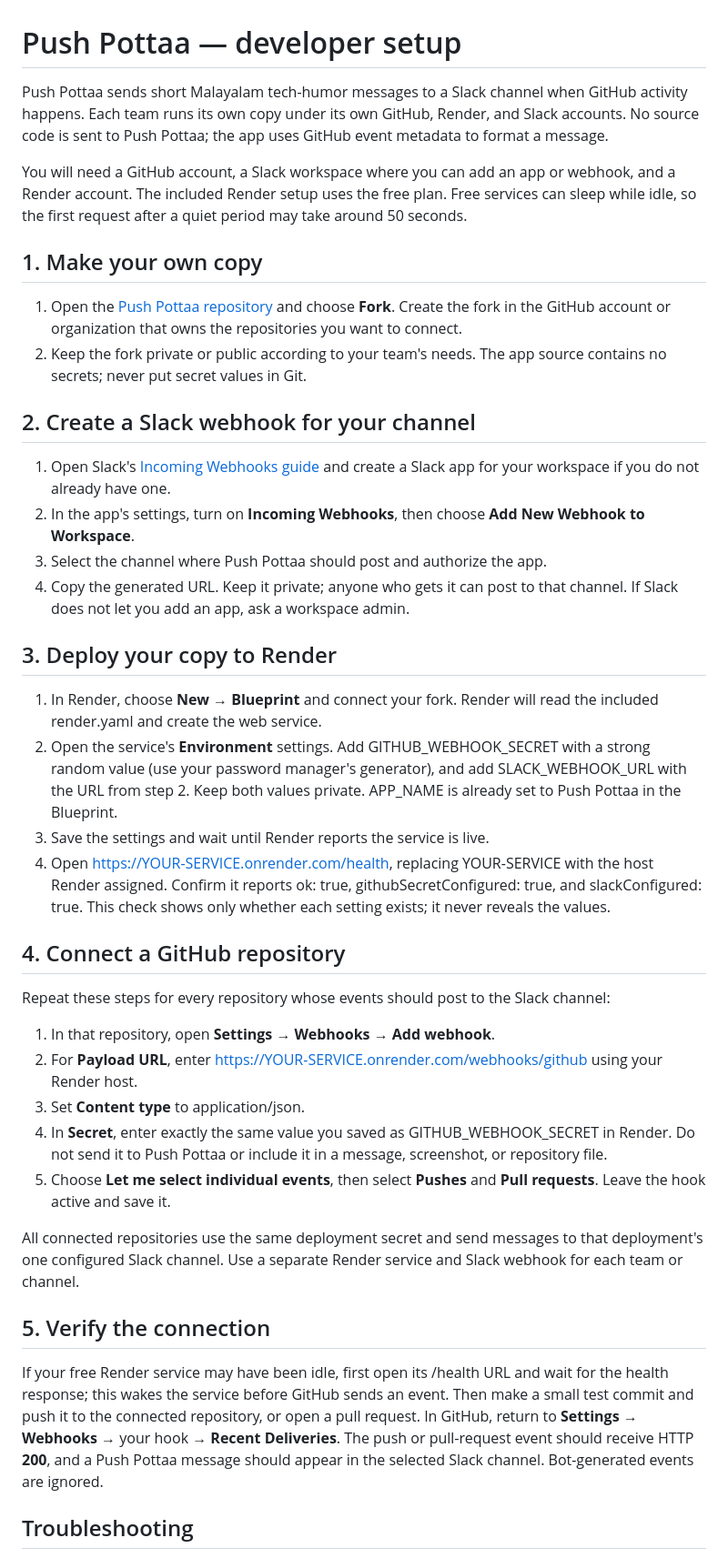
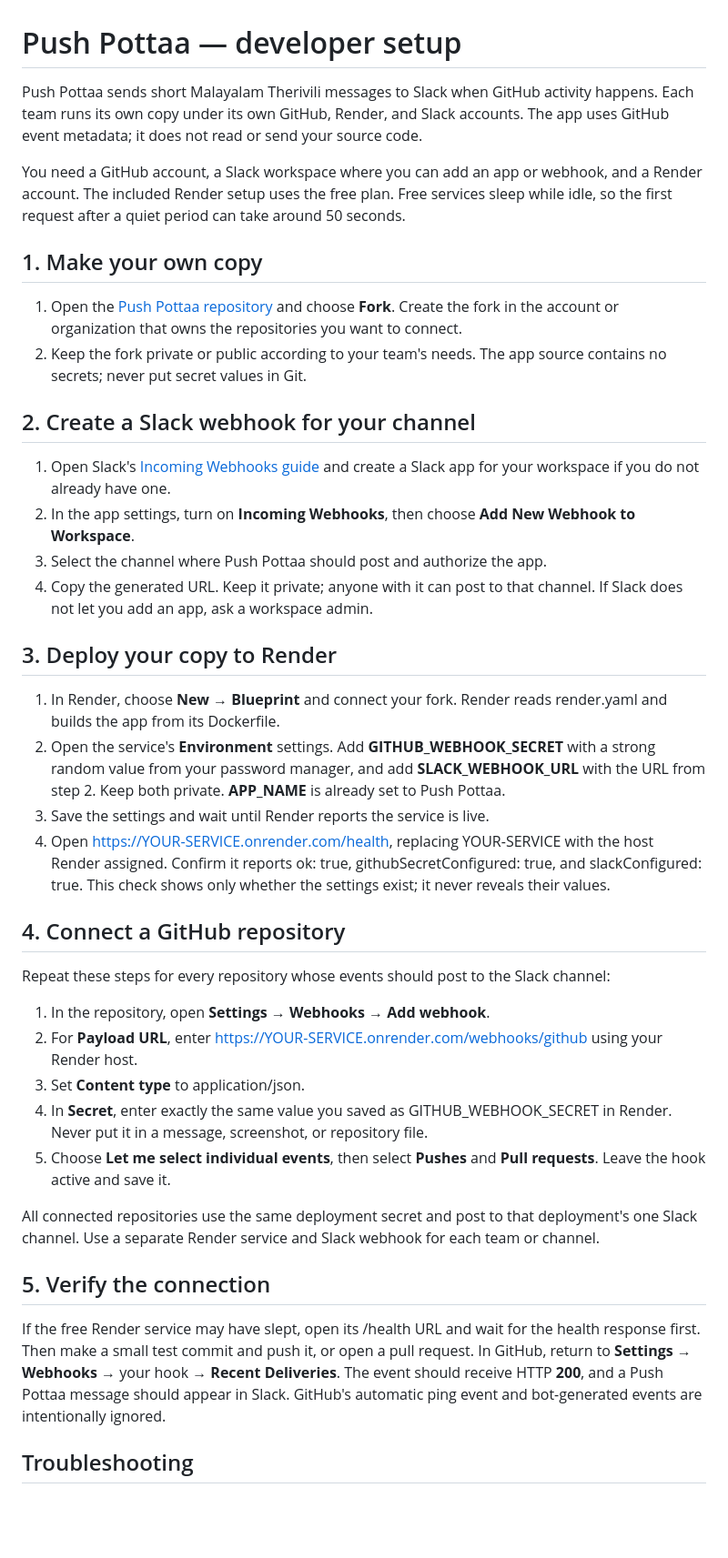
Before and after one commit to Monnacoder/Push-Pottaa, a Markdown page: DEVELOPER-SETUP.md, the part around one of its changes. Shown at 91% size. GitHub-like rendering; blank space fills up the shorter version.

```diff
--- a/DEVELOPER-SETUP.md
+++ b/DEVELOPER-SETUP.md
@@ -1,43 +1,43 @@
 # Push Pottaa — developer setup
 
-Push Pottaa sends short Malayalam tech-humor messages to a Slack channel when GitHub activity happens. Each team runs its own copy under its own GitHub, Render, and Slack accounts. No source code is sent to Push Pottaa; the app uses GitHub event metadata to format a message.
+Push Pottaa sends short Malayalam Therivili messages to Slack when GitHub activity happens. Each team runs its own copy under its own GitHub, Render, and Slack accounts. The app uses GitHub event metadata; it does not read or send your source code.
 
-You will need a GitHub account, a Slack workspace where you can add an app or webhook, and a Render account. The included Render setup uses the free plan. Free services can sleep while idle, so the first request after a quiet period may take around 50 seconds.
+You need a GitHub account, a Slack workspace where you can add an app or webhook, and a Render account. The included Render setup uses the free plan. Free services sleep while idle, so the first request after a quiet period can take around 50 seconds.
 
 ## 1. Make your own copy
 
-1. Open the [Push Pottaa repository](https://github.com/Monnacoder/Push-Pottaa) and choose **Fork**. Create the fork in the GitHub account or organization that owns the repositories you want to connect.
+1. Open the [Push Pottaa repository](https://github.com/Monnacoder/Push-Pottaa) and choose **Fork**. Create the fork in the account or organization that owns the repositories you want to connect.
 2. Keep the fork private or public according to your team's needs. The app source contains no secrets; never put secret values in Git.
 
 ## 2. Create a Slack webhook for your channel
 
 1. Open Slack's [Incoming Webhooks guide](https://api.slack.com/messaging/webhooks) and create a Slack app for your workspace if you do not already have one.
-2. In the app's settings, turn on **Incoming Webhooks**, then choose **Add New Webhook to Workspace**.
+2. In the app settings, turn on **Incoming Webhooks**, then choose **Add New Webhook to Workspace**.
 3. Select the channel where Push Pottaa should post and authorize the app.
-4. Copy the generated URL. Keep it private; anyone who gets it can post to that channel. If Slack does not let you add an app, ask a workspace admin.
+4. Copy the generated URL. Keep it private; anyone with it can post to that channel. If Slack does not let you add an app, ask a workspace admin.
 
 ## 3. Deploy your copy to Render
 
-1. In Render, choose **New** → **Blueprint** and connect your fork. Render will read the included render.yaml and create the web service.
-2. Open the service's **Environment** settings. Add GITHUB_WEBHOOK_SECRET with a strong random value (use your password manager's generator), and add SLACK_WEBHOOK_URL with the URL from step 2. Keep both values private. APP_NAME is already set to Push Pottaa in the Blueprint.
+1. In Render, choose **New** → **Blueprint** and connect your fork. Render reads render.yaml and builds the app from its Dockerfile.
+2. Open the service's **Environment** settings. Add **GITHUB_WEBHOOK_SECRET** with a strong random value from your password manager, and add **SLACK_WEBHOOK_URL** with the URL from step 2. Keep both private. **APP_NAME** is already set to Push Pottaa.
 3. Save the settings and wait until Render reports the service is live.
-4. Open https://YOUR-SERVICE.onrender.com/health, replacing YOUR-SERVICE with the host Render assigned. Confirm it reports ok: true, githubSecretConfigured: true, and slackConfigured: true. This check shows only whether each setting exists; it never reveals the values.
+4. Open https://YOUR-SERVICE.onrender.com/health, replacing YOUR-SERVICE with the host Render assigned. Confirm it reports ok: true, githubSecretConfigured: true, and slackConfigured: true. This check shows only whether the settings exist; it never reveals their values.
 
 ## 4. Connect a GitHub repository
 
 Repeat these steps for every repository whose events should post to the Slack channel:
 
-1. In that repository, open **Settings** → **Webhooks** → **Add webhook**.
+1. In the repository, open **Settings** → **Webhooks** → **Add webhook**.
 2. For **Payload URL**, enter https://YOUR-SERVICE.onrender.com/webhooks/github using your Render host.
 3. Set **Content type** to application/json.
-4. In **Secret**, enter exactly the same value you saved as GITHUB_WEBHOOK_SECRET in Render. Do not send it to Push Pottaa or include it in a message, screenshot, or repository file.
+4. In **Secret**, enter exactly the same value you saved as GITHUB_WEBHOOK_SECRET in Render. Never put it in a message, screenshot, or repository file.
 5. Choose **Let me select individual events**, then select **Pushes** and **Pull requests**. Leave the hook active and save it.
 
-All connected repositories use the same deployment secret and send messages to that deployment's one configured Slack channel. Use a separate Render service and Slack webhook for each team or channel.
+All connected repositories use the same deployment secret and post to that deployment's one Slack channel. Use a separate Render service and Slack webhook for each team or channel.
 
 ## 5. Verify the connection
 
-If your free Render service may have been idle, first open its /health URL and wait for the health response; this wakes the service before GitHub sends an event. Then make a small test commit and push it to the connected repository, or open a pull request. In GitHub, return to **Settings** → **Webhooks** → your hook → **Recent Deliveries**. The push or pull-request event should receive HTTP **200**, and a Push Pottaa message should appear in the selected Slack channel. Bot-generated events are ignored.
+If the free Render service may have slept, open its /health URL and wait for the health response first. Then make a small test commit and push it, or open a pull request. In GitHub, return to **Settings** → **Webhooks** → your hook → **Recent Deliveries**. The event should receive HTTP **200**, and a Push Pottaa message should appear in Slack. GitHub's automatic ping event and bot-generated events are intentionally ignored.
 
 ## Troubleshooting
 
```
Also changed, not shown: other parts of DEVELOPER-SETUP.md (+11 -11 lines).
